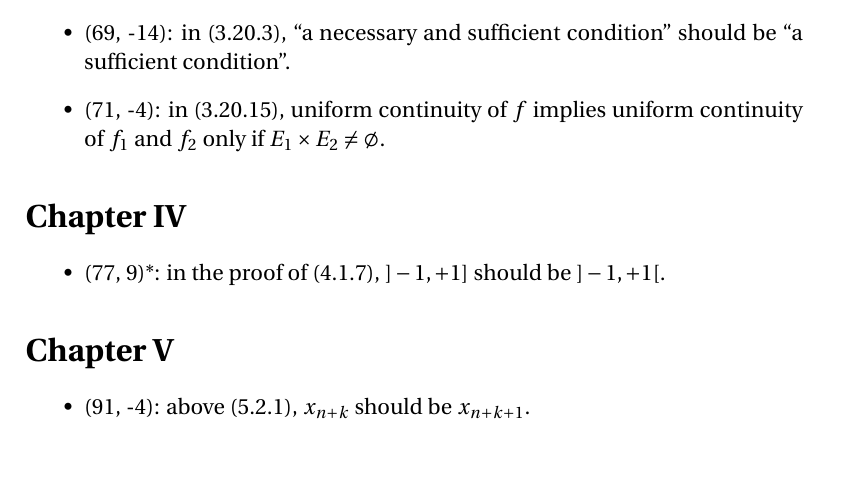
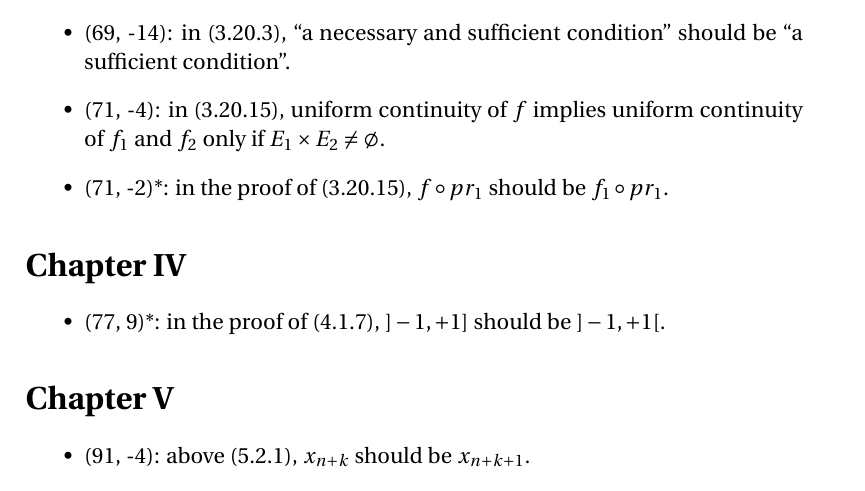
Before and after one commit to blargoner/math-analysis-dieudonne-errata, a LaTeX document (errata.tex): part of page 3 of 5, cut so that both start at the same text, the shorter picture padded with empty space. Compiled offline with pdfLaTeX.

Commit message:
chapter 3

```diff
--- a/errata.tex
+++ b/errata.tex
@@ -61,6 +61,7 @@ Errata are currently only listed for Chapters I--VIII, not including problems.\f
 \item (66, -7)*: in~(3.19.8), ``\(y\in E\)'' should be ``\(x\in E\)''.
 \item (69, -14): in~(3.20.3), ``a necessary and sufficient condition'' should be ``a sufficient condition''.
 \item (71, -4): in~(3.20.15), uniform continuity of~\(f\) implies uniform continuity of \(f_1\) and~\(f_2\) only if \(E_1\times E_2\ne\emptyset\).
+\item (71, -2)*: in the proof of~(3.20.15), \(f\after pr_1\) should be~\(f_1\after pr_1\).
 \end{itemize}
 
 \section*{Chapter~IV}
```
Also changed, not shown: errata.pdf.
